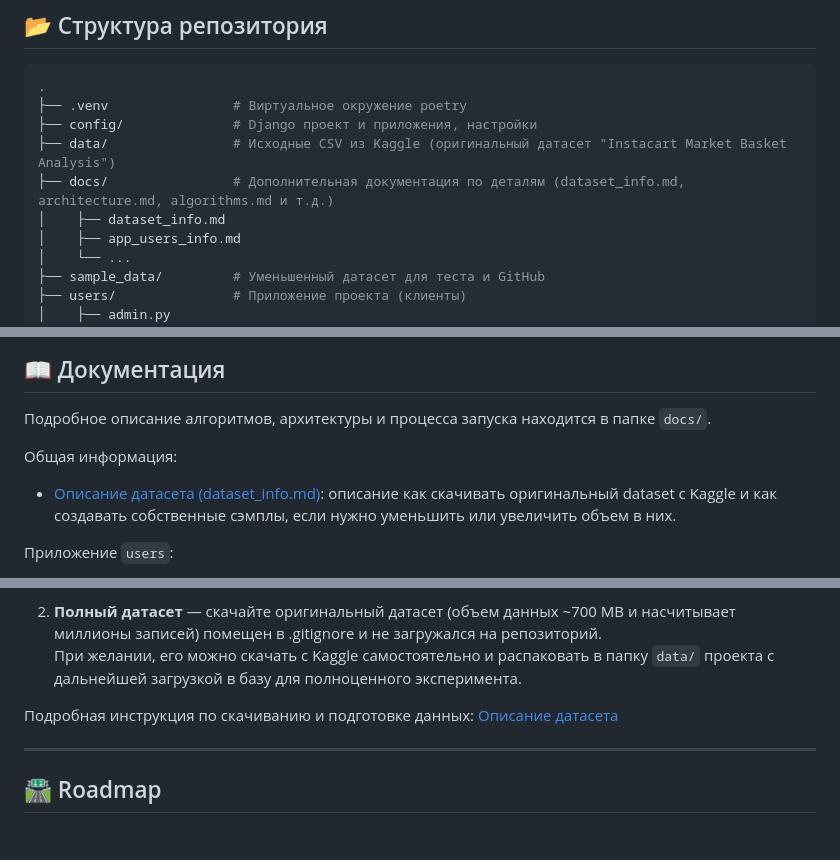
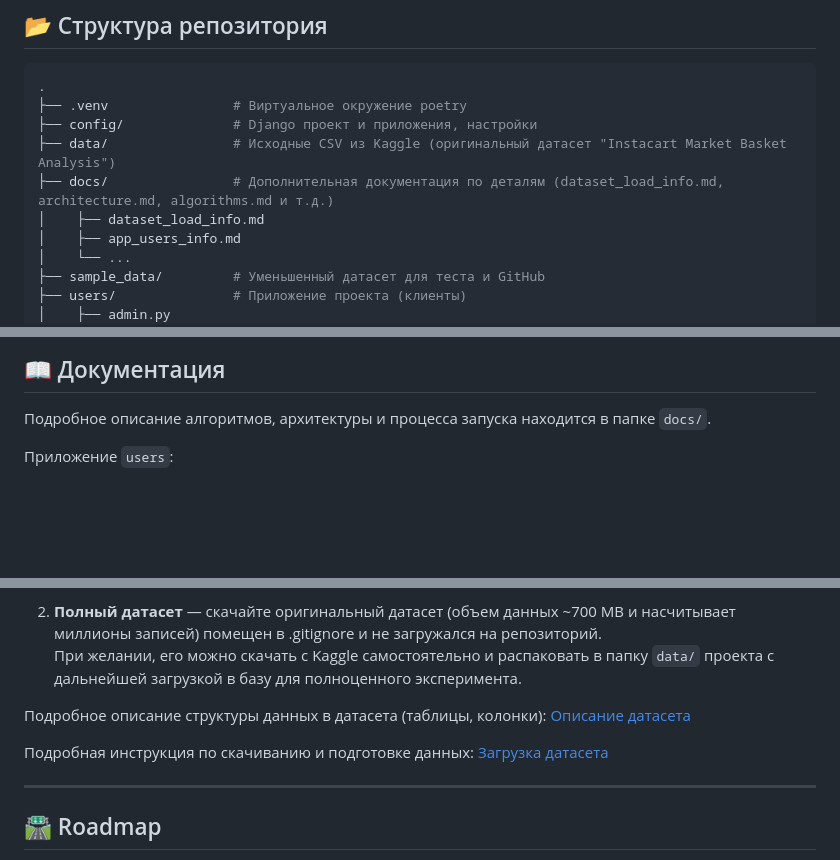
Before and after one commit to MaksimLakovich/Ecommerce-graph-recommendation-system, a Markdown page: README.md, 3 parts joined by grey strips. Rendered like a GitHub page; blank space fills up the shorter version.

Commit message:
Обновил README.md

```diff
--- a/README.md
+++ b/README.md
@@ -64,8 +64,8 @@
 ├── .venv                # Виртуальное окружение poetry
 ├── config/              # Django проект и приложения, настройки
 ├── data/                # Исходные CSV из Kaggle (оригинальный датасет "Instacart Market Basket Analysis")
-├── docs/                # Дополнительная документация по деталям (dataset_info.md, architecture.md, algorithms.md и т.д.)
-│    ├── dataset_info.md
+├── docs/                # Дополнительная документация по деталям (dataset_load_info.md, architecture.md, algorithms.md и т.д.)
+│    ├── dataset_load_info.md
 │    ├── app_users_info.md
 │    └── ...
 ├── sample_data/         # Уменьшенный датасет для теста и GitHub
@@ -137,9 +137,6 @@ http://localhost:8000/api/docs/
 
 Подробное описание алгоритмов, архитектуры и процесса запуска находится в папке `docs/`.
 
-Общая информация:
-- [Описание датасета (dataset_info.md)](docs/dataset_info.md): описание как скачивать оригинальный dataset с Kaggle и как создавать собственные сэмплы, если нужно уменьшить или увеличить объем в них.
-
 Приложение `users`:
 - [Users (app_users_info.md))](docs/app_users_info.md): описание модели, админки, кастомной команды для создания новых пользователей.
 - [Загрузка пользователей (load_users_info.md)](docs/load_users_info.md): описание как загрузить в БД покупателей из датасета (сэмпла).
@@ -160,7 +157,9 @@ http://localhost:8000/api/docs/
 2. **Полный датасет** — скачайте оригинальный датасет (объем данных ~700 MB и насчитывает миллионы записей) помещен в .gitignore и не загружался на репозиторий.
    При желании, его можно скачать с Kaggle самостоятельно и распаковать в папку `data/` проекта с дальнейшей загрузкой в базу для полноценного эксперимента.
 
-Подробная инструкция по скачиванию и подготовке данных: [Описание датасета](docs/dataset_info.md)
+Подробное описание структуры данных в датасета (таблицы, колонки): [Описание датасета](docs/dataset_info.md)
+
+Подробная инструкция по скачиванию и подготовке данных: [Загрузка датасета](docs/dataset_load_info.md)
 
 ---
 
```
Also changed, not shown: other parts of README.md (+1 -1 lines), docs/dataset_info.md (+83 -97 lines).
